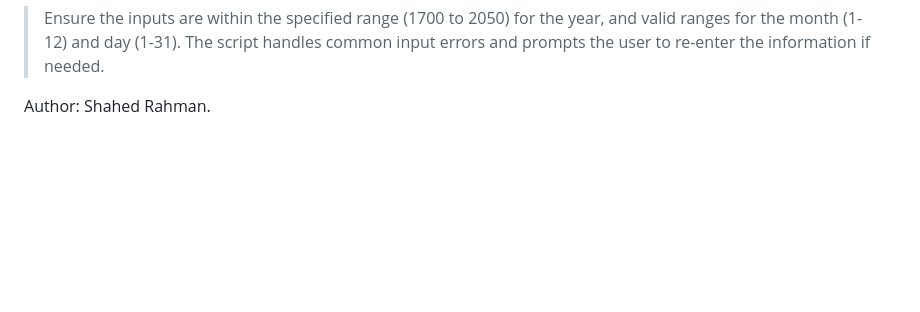
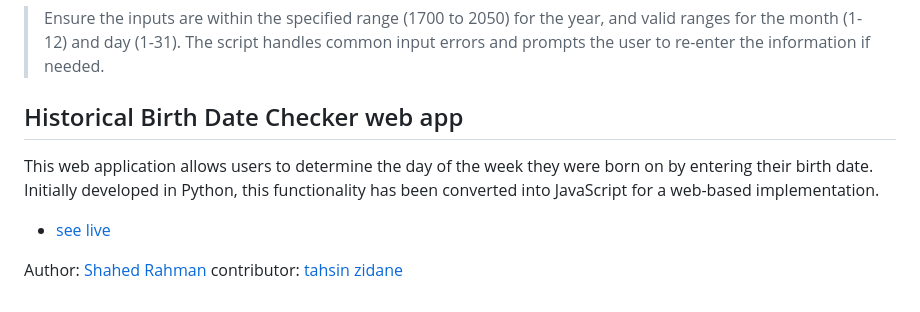
Before and after one commit to shahedltd/Historical_Birth_Date_Checker, a Markdown page: README.md, the part around the change. Drawn GitHub-style; blank space fills up the shorter version.

```diff
--- a/README.md
+++ b/README.md
@@ -67,5 +67,10 @@ Notes
   > Ensure the inputs are within the specified range (1700 to 2050) for the year, and valid ranges for the month (1-12) and day (1-31).
   > The script handles common input errors and prompts the user to re-enter the information if needed.
 
-Author:
-Shahed Rahman.
+## Historical Birth Date Checker web app
+This web application allows users to determine the day of the week they were born on by entering their birth date. Initially developed in Python, this functionality has been converted into JavaScript for a web-based implementation.
+
+- [see live](https://tahsinzidane.github.io/Historical_Birth_Date_Checker/web-version/index.html)
+
+Author: [Shahed Rahman]()
+contributor: [tahsin zidane](https://github.com/tahsinzidane)
```
